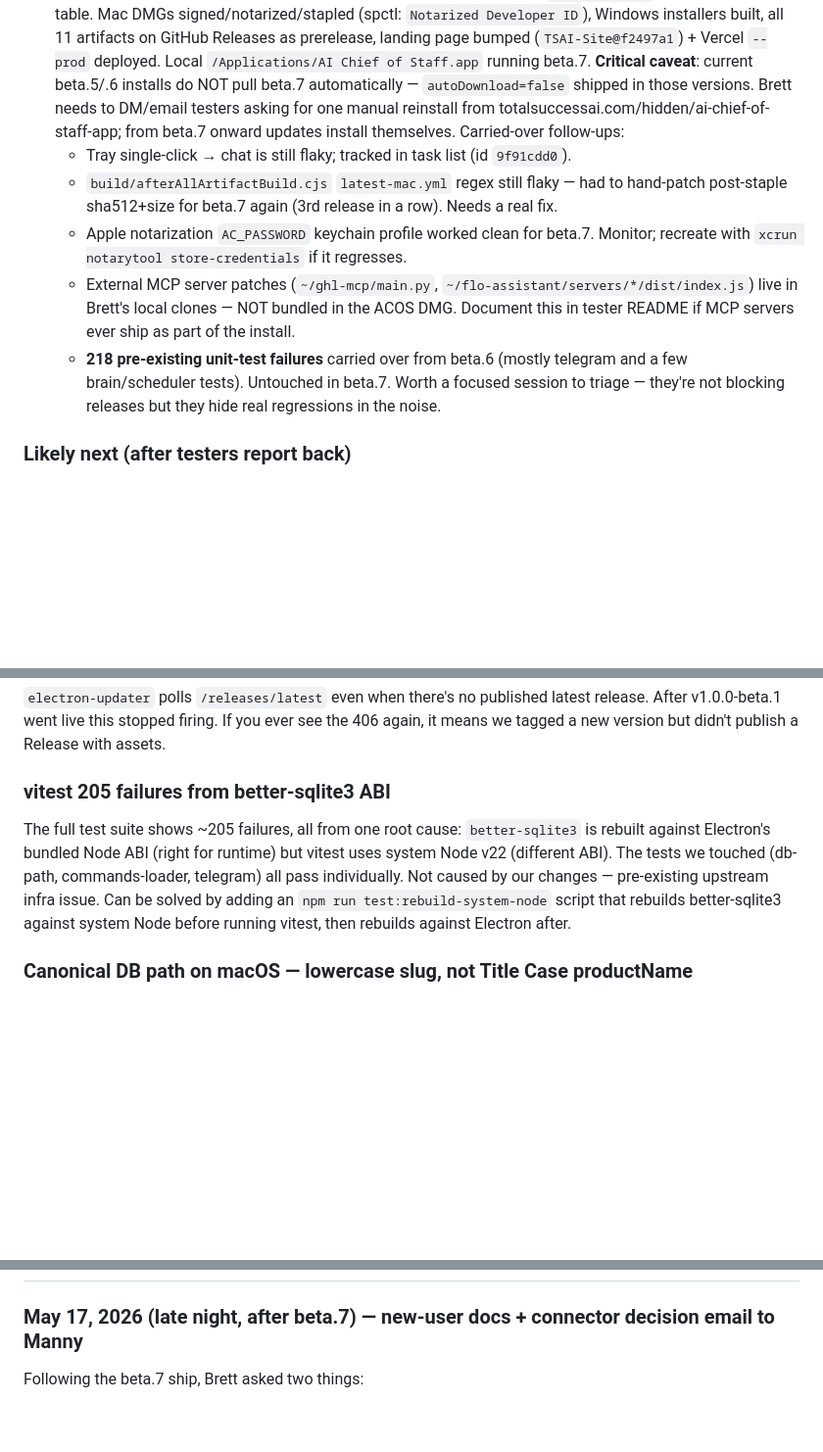
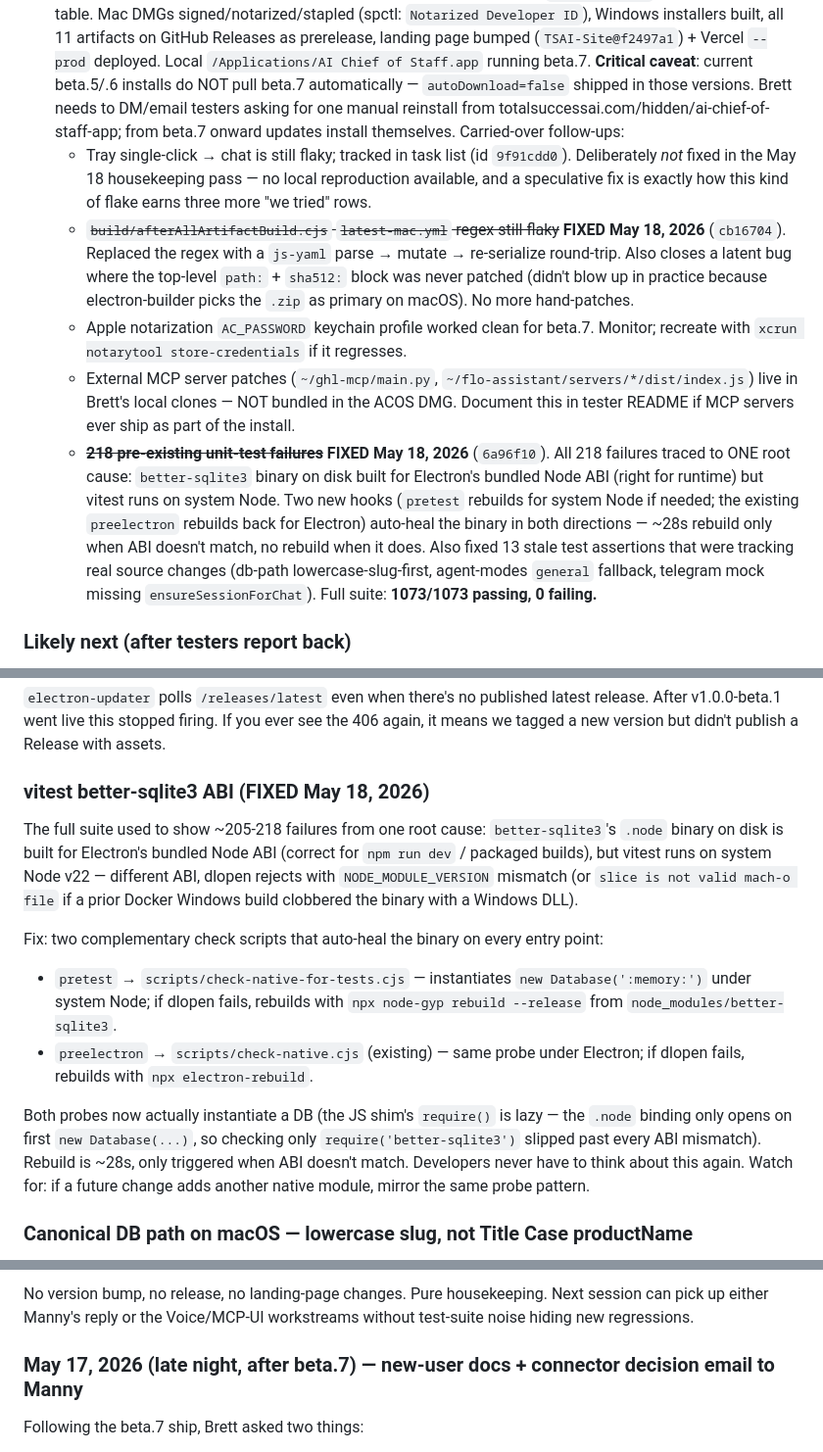
Before and after one commit to BrettLechtenbrerg/ai-chief-of-staff, a Markdown page: RECOVERY.md, 3 parts joined by grey strips. Shown at 98% size. Drawn GitHub-style; blank space fills up the shorter version.

Commit message:
docs(recovery): record May 18 test-suite + latest-mac.yml fixes

```diff
--- a/RECOVERY.md
+++ b/RECOVERY.md
@@ -254,11 +254,11 @@ Before writing any code, four design decisions need answers. Email drafted and s
 
 ### Now
 - **`v1.0.0-beta.7` shipped (May 17, late night).** Tester-regressions pass — fixes all 5 reports against beta.6 (TSAI colors not loading, "no handler" on Create Task + Sign In, blank tile in Skins picker, Browser Magic breaking without CDP setup) and flips `autoUpdater.autoDownload` from false to true so future bug-fix builds install on next quit instead of waiting on a manual click. See the `v1.0.0-beta.7` row in the rollback table. Mac DMGs signed/notarized/stapled (spctl: `Notarized Developer ID`), Windows installers built, all 11 artifacts on GitHub Releases as prerelease, landing page bumped (`TSAI-Site@f2497a1`) + Vercel `--prod` deployed. Local `/Applications/AI Chief of Staff.app` running beta.7. **Critical caveat**: current beta.5/.6 installs do NOT pull beta.7 automatically — `autoDownload=false` shipped in those versions. Brett needs to DM/email testers asking for one manual reinstall from totalsuccessai.com/hidden/ai-chief-of-staff-app; from beta.7 onward updates install themselves. Carried-over follow-ups:
-  - Tray single-click → chat is still flaky; tracked in task list (id `9f91cdd0`).
-  - `build/afterAllArtifactBuild.cjs` `latest-mac.yml` regex still flaky — had to hand-patch post-staple sha512+size for beta.7 again (3rd release in a row). Needs a real fix.
+  - Tray single-click → chat is still flaky; tracked in task list (id `9f91cdd0`). Deliberately *not* fixed in the May 18 housekeeping pass — no local reproduction available, and a speculative fix is exactly how this kind of flake earns three more "we tried" rows.
+  - ~~`build/afterAllArtifactBuild.cjs` `latest-mac.yml` regex still flaky~~ **FIXED May 18, 2026** (`cb16704`). Replaced the regex with a `js-yaml` parse → mutate → re-serialize round-trip. Also closes a latent bug where the top-level `path:` + `sha512:` block was never patched (didn't blow up in practice because electron-builder picks the `.zip` as primary on macOS). No more hand-patches.
   - Apple notarization `AC_PASSWORD` keychain profile worked clean for beta.7. Monitor; recreate with `xcrun notarytool store-credentials` if it regresses.
   - External MCP server patches (`~/ghl-mcp/main.py`, `~/flo-assistant/servers/*/dist/index.js`) live in Brett's local clones — NOT bundled in the ACOS DMG. Document this in tester README if MCP servers ever ship as part of the install.
-  - **218 pre-existing unit-test failures** carried over from beta.6 (mostly telegram and a few brain/scheduler tests). Untouched in beta.7. Worth a focused session to triage — they're not blocking releases but they hide real regressions in the noise.
+  - ~~**218 pre-existing unit-test failures**~~ **FIXED May 18, 2026** (`6a96f10`). All 218 failures traced to ONE root cause: `better-sqlite3` binary on disk built for Electron's bundled Node ABI (right for runtime) but vitest runs on system Node. Two new hooks (`pretest` rebuilds for system Node if needed; the existing `preelectron` rebuilds back for Electron) auto-heal the binary in both directions — ~28s rebuild only when ABI doesn't match, no rebuild when it does. Also fixed 13 stale test assertions that were tracking real source changes (db-path lowercase-slug-first, agent-modes `general` fallback, telegram mock missing `ensureSessionForChat`). Full suite: **1073/1073 passing, 0 failing.**
 
 ### Likely next (after testers report back)
 - **Voice input in the chat composer (Phase 4)** — click a mic button, talk, click again to stop, text appears in the input box, press Enter to send. Brett's daily-driver pattern from Claude.ai. **The engine is already built**: `src/utils/transcribe.ts` is an OpenAI Whisper wrapper that takes a buffer + format and returns text, with tests passing. What's missing is purely UI: a mic button in `ui/chat.html` (the input-toolbar already has attach/search/workflows buttons — add a 4th), a renderer-side `MediaRecorder` to capture audio, an IPC call into `transcribeAudio()`, and visual feedback (red dot while recording, spinner while transcribing). Also: add `com.apple.security.device.audio-input` to `build/entitlements.mac.plist` so the next signed build can access the mic (one-line change, triggers a re-notarize). Cost: ~$0.006/min of audio via Whisper, negligible. Scope: ~3–4 hours single session.
@@ -286,8 +286,14 @@ For *unsigned* `dist:local` builds the old quirk still applies: each rebuild pro
 ### Auto-updater 406 from GitHub
 `electron-updater` polls `/releases/latest` even when there's no published latest release. After v1.0.0-beta.1 went live this stopped firing. If you ever see the 406 again, it means we tagged a new version but didn't publish a Release with assets.
 
-### vitest 205 failures from better-sqlite3 ABI
-The full test suite shows ~205 failures, all from one root cause: `better-sqlite3` is rebuilt against Electron's bundled Node ABI (right for runtime) but vitest uses system Node v22 (different ABI). The tests we touched (db-path, commands-loader, telegram) all pass individually. Not caused by our changes — pre-existing upstream infra issue. Can be solved by adding an `npm run test:rebuild-system-node` script that rebuilds better-sqlite3 against system Node before running vitest, then rebuilds against Electron after.
+### vitest better-sqlite3 ABI (FIXED May 18, 2026)
+The full suite used to show ~205-218 failures from one root cause: `better-sqlite3`'s `.node` binary on disk is built for Electron's bundled Node ABI (correct for `npm run dev` / packaged builds), but vitest runs on system Node v22 — different ABI, dlopen rejects with `NODE_MODULE_VERSION` mismatch (or `slice is not valid mach-o file` if a prior Docker Windows build clobbered the binary with a Windows DLL).
+
+Fix: two complementary check scripts that auto-heal the binary on every entry point:
+- `pretest` → `scripts/check-native-for-tests.cjs` — instantiates `new Database(':memory:')` under system Node; if dlopen fails, rebuilds with `npx node-gyp rebuild --release` from `node_modules/better-sqlite3`.
+- `preelectron` → `scripts/check-native.cjs` (existing) — same probe under Electron; if dlopen fails, rebuilds with `npx electron-rebuild`.
+
+Both probes now actually instantiate a DB (the JS shim's `require()` is lazy — the `.node` binding only opens on first `new Database(...)`, so checking only `require('better-sqlite3')` slipped past every ABI mismatch). Rebuild is ~28s, only triggered when ABI doesn't match. Developers never have to think about this again. Watch for: if a future change adds another native module, mirror the same probe pattern.
 
 ### Canonical DB path on macOS — lowercase slug, not Title Case productName
 **Both `npm run dev` AND the packaged macOS app write to `~/Library/Application Support/ai-chief-of-staff/`** (lowercase slug from `package.json` `name`). The previous version of this note said packaged builds use `~/Library/Application Support/AI Chief of Staff/` (Title Case `productName`) — **that was wrong**. Electron's `app.getPath('userData')` derives the folder from `name`, not `productName`, unless `app.setName(...)` is called. We don't.
@@ -306,3 +327,4 @@ We ship DMGs to GitHub Releases for testers, but the locally-installed `/Applica
+No version bump, no release, no landing-page changes. Pure housekeeping. Next session can pick up either Manny's reply or the Voice/MCP-UI workstreams without test-suite noise hiding new regressions.
 
 ### May 17, 2026 (late night, after beta.7) — new-user docs + connector decision email to Manny
 
```
Also changed, not shown: other parts of RECOVERY.md (+15 -0 lines).
